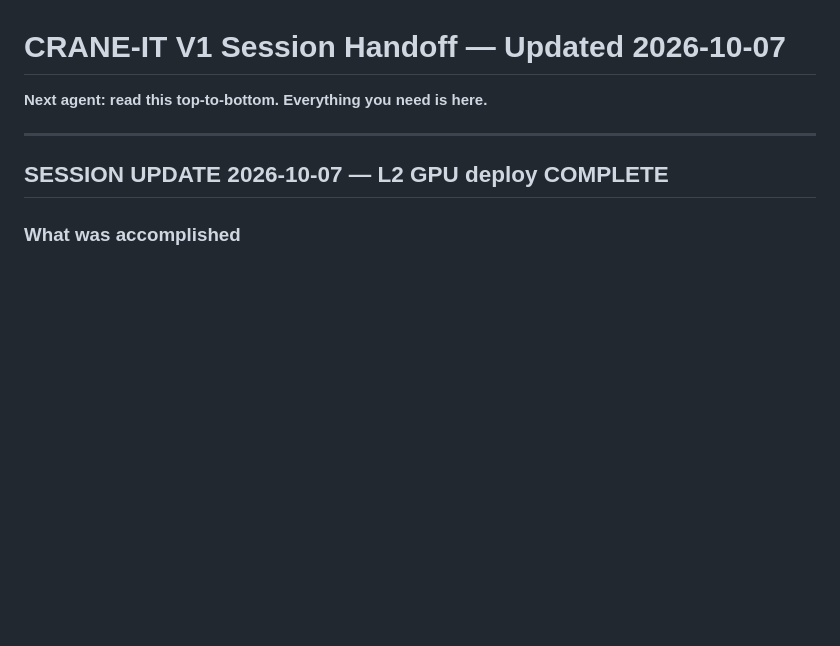
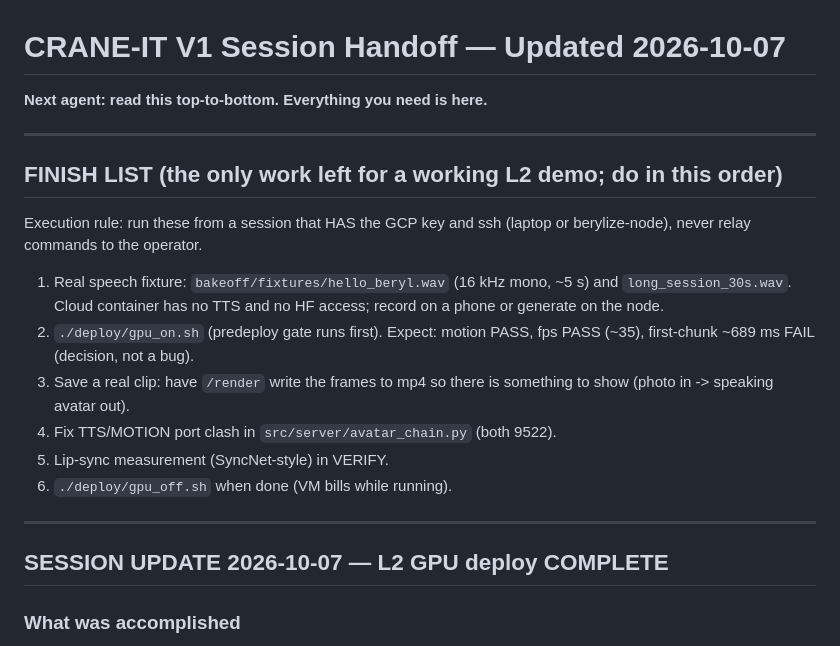
Before and after one commit to tyronne-os/beryl-relentless, a Markdown page: HANDOFF.md, the part around the change. Rendered like a GitHub page; blank space fills up the shorter version.

Commit message:
docs: add ordered finish list to HANDOFF
Co-Authored-By: Claude Sonnet 5.5 <noreply@anthropic.com>
Claude-Session: https://claude.ai/code/session_01KEsycqpvtr1UBt46AsGejb

```diff
--- a/HANDOFF.md
+++ b/HANDOFF.md
@@ -1,6 +1,17 @@
 # CRANE-IT V1 Session Handoff — Updated 2026-10-07
 
 **Next agent: read this top-to-bottom. Everything you need is here.**
+
+---
+
+## FINISH LIST (the only work left for a working L2 demo; do in this order)
+Execution rule: run these from a session that HAS the GCP key and ssh (laptop or berylize-node), never relay commands to the operator.
+1. Real speech fixture: `bakeoff/fixtures/hello_beryl.wav` (16 kHz mono, ~5 s) and `long_session_30s.wav`. Cloud container has no TTS and no HF access; record on a phone or generate on the node.
+2. `./deploy/gpu_on.sh` (predeploy gate runs first). Expect: motion PASS, fps PASS (~35), first-chunk ~689 ms FAIL (decision, not a bug).
+3. Save a real clip: have `/render` write the frames to mp4 so there is something to show (photo in -> speaking avatar out).
+4. Fix TTS/MOTION port clash in `src/server/avatar_chain.py` (both 9522).
+5. Lip-sync measurement (SyncNet-style) in VERIFY.
+6. `./deploy/gpu_off.sh` when done (VM bills while running).
 
 ---
 
```
